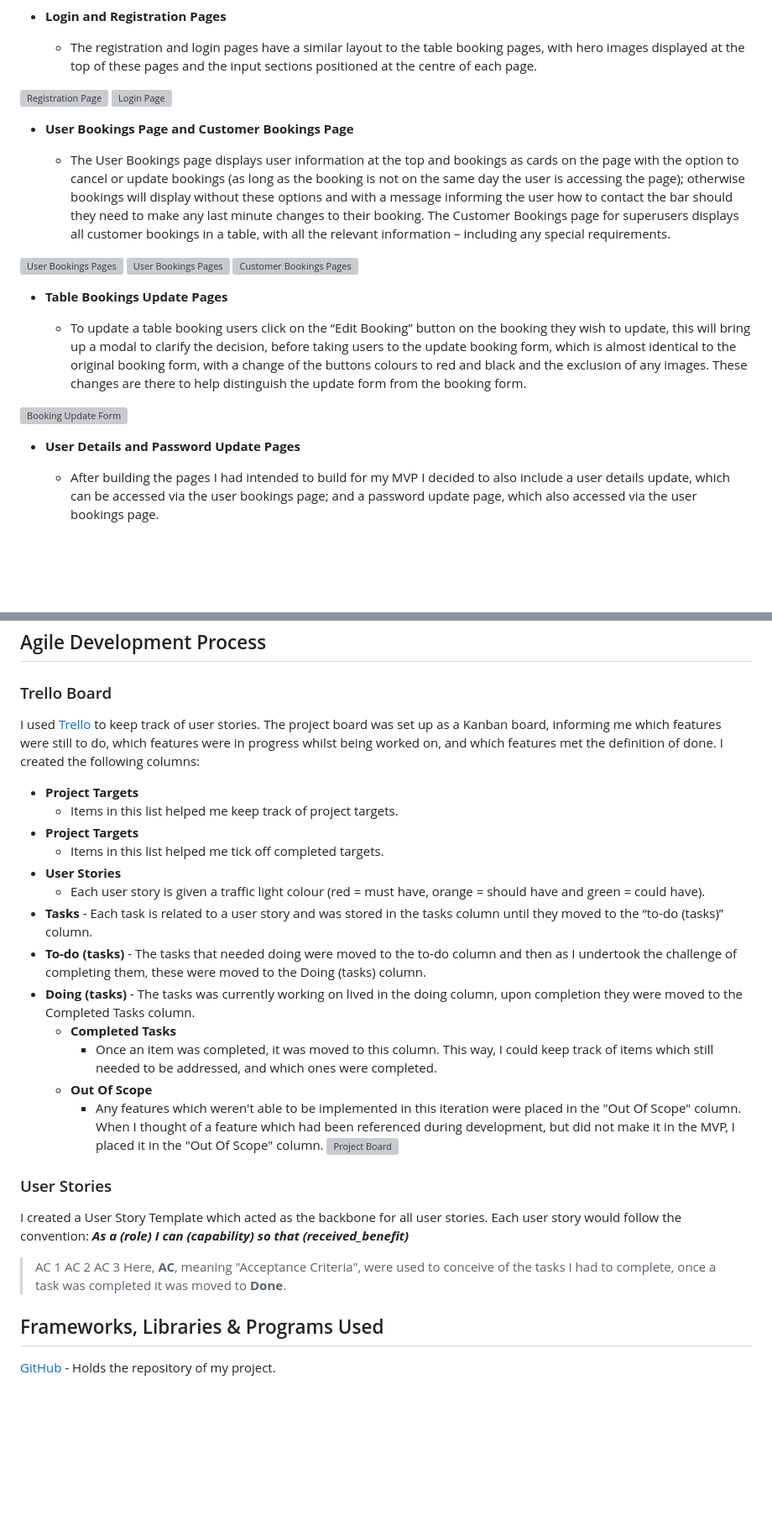
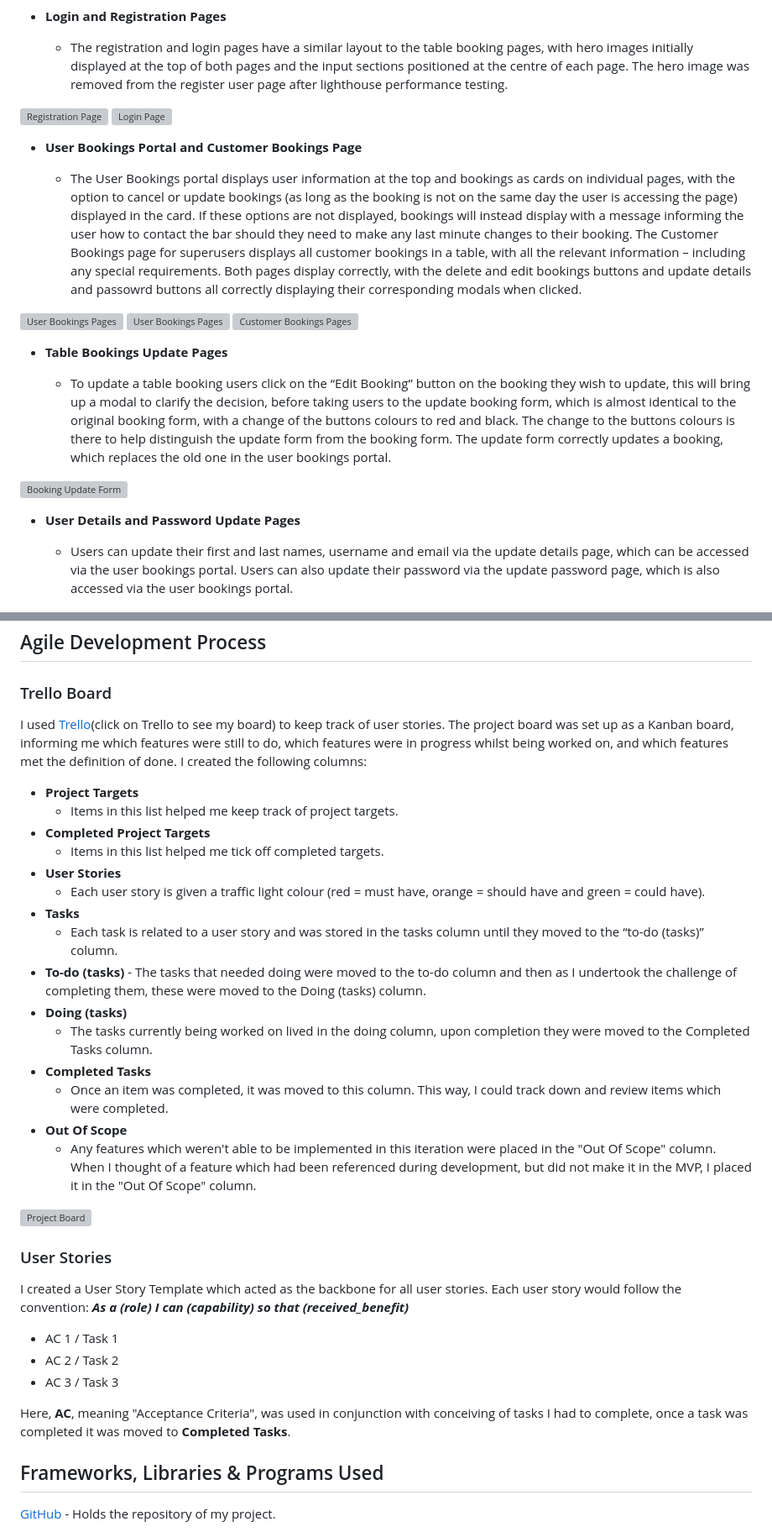
Before and after one commit to jsith90/capstone-project, a Markdown page: README.md, 2 parts joined by grey strips. Shown: that part at 84% size. Drawn GitHub-style; blank space fills up the shorter version; grey boxes are pictures that could not be loaded.

```diff
--- a/README.md
+++ b/README.md
@@ -127,15 +135,14 @@ flow-chart
 
 - __Login and Registration Pages__
 
-  - The registration and login pages have a similar layout to the table booking pages, with hero images displayed at the top of these pages and the input sections positioned at the centre of each page.
+  - The registration and login pages have a similar layout to the table booking pages, with hero images initially displayed at the top of both pages and the input sections positioned at the centre of each page. The hero image was removed from the register user page after lighthouse performance testing.
 
 ![Registration Page](/documentation/registration.png)
 ![Login Page](/documentation/login.png)
 
+- __User Bookings Portal and Customer Bookings Page__
 
-- __User Bookings Page and Customer Bookings Page__
-
-  - The User Bookings page displays user information at the top and bookings as cards on the page with the option to cancel or update bookings (as long as the booking is not on the same day the user is accessing the page); otherwise bookings will display without these options and with a message informing the user how to contact the bar should they need to make any last minute changes to their booking. The Customer Bookings page for superusers displays all customer bookings in a table, with all the relevant information – including any special requirements.
+  - The User Bookings portal displays user information at the top and bookings as cards on individual pages, with the option to cancel or update bookings (as long as the booking is not on the same day the user is accessing the page) displayed in the card. If these options are not displayed, bookings will instead display with a message informing the user how to contact the bar should they need to make any last minute changes to their booking. The Customer Bookings page for superusers displays all customer bookings in a table, with all the relevant information – including any special requirements. Both pages display correctly, with the delete and edit bookings buttons and update details and passowrd buttons all correctly displaying their corresponding modals when clicked.
 
 ![User Bookings Pages](/documentation/user-bookings.png)
 ![User Bookings Pages](/documentation/same-day-bookings.png)
@@ -143,15 +150,13 @@ flow-chart
 
 - __Table Bookings Update Pages__
 
-  - To update a table booking users click on the “Edit Booking” button on the booking they wish to update, this will bring up a modal to clarify the decision, before taking users to the update booking form, which is almost identical to the original booking form, with a change of the buttons colours to red and black and the exclusion of any images. These changes are there to help distinguish the update form from the booking form.
+  - To update a table booking users click on the “Edit Booking” button on the booking they wish to update, this will bring up a modal to clarify the decision, before taking users to the update booking form, which is almost identical to the original booking form, with a change of the buttons colours to red and black. The change to the buttons colours is there to help distinguish the update form from the booking form. The update form correctly updates a booking, which replaces the old one in the user bookings portal.
 
 ![Booking Update Form](/documentation/update-page1.png)
 
-
-
 - __User Details and Password Update Pages__
 
-  - After building the pages I had intended to build for my MVP I decided to also include a user details update, which can be accessed via the user bookings page; and a password update page, which also accessed via the user bookings page.
+  - Users can update their first and last names, username and email via the update details page, which can be accessed via the user bookings portal. Users can also update their password via the update password page, which is also accessed via the user bookings portal.
 
 ![Update Details Page](/documentation/details.png)
 ![Update Password Page](/documentation/password.png)
@@ -232,33 +238,37 @@ I used [Lucidchart](https://www.lucidchart.com/) to create my ERD and link users
 ![Database Design](documentation/models.png)
 ## Agile Development Process
 ### Trello Board
-I used [Trello](https://trello.com/invite/b/UM398VY7/ATTI411a69d41a02839643448f61b297c130D7B08D32/capstone-project) to keep track of user stories.
+I used [Trello](https://trello.com/invite/b/UM398VY7/ATTI411a69d41a02839643448f61b297c130D7B08D32/capstone-project)(click on Trello to see my board) to keep track of user stories.
 The project board was set up as a Kanban board, informing me which features were still to do, which features were in progress whilst being worked on, and which features met the definition of done.
 I created the following columns:
-  - **Project Targets**
-    - Items in this list helped me keep track of project targets.
 - **Project Targets**
-    - Items in this list helped me tick off completed targets.
+  - Items in this list helped me keep track of project targets.
+- **Completed Project Targets**
+  - Items in this list helped me tick off completed targets.
 - **User Stories**
-     - Each user story is given a traffic light colour (red = must have, orange = should have and green = could have).
+    - Each user story is given a traffic light colour (red = must have, orange = should have and green = could have).
 - **Tasks**
-      - Each task is related to a user story and was stored in the tasks column until they moved to the “to-do (tasks)” column.
+    - Each task is related to a user story and was stored in the tasks column until they moved to the “to-do (tasks)” column.
 - **To-do (tasks)**
       - The tasks that needed doing were moved to the to-do column and then as I undertook the challenge of completing them, these were moved to the Doing (tasks) column.
 - **Doing (tasks)**
-      - The tasks was currently working on lived in the doing column, upon completion they were moved to the Completed Tasks column.
-  - **Completed Tasks**
-    - Once an item was completed, it was moved to this column. This way, I could keep track of items which still needed to be addressed, and which ones were completed.
-  - **Out Of Scope**
-    - Any features which weren't able to be implemented in this iteration were placed in the "Out Of Scope" column. When I thought of a feature which had been referenced during development, but did not make it in the MVP, I placed it in the "Out Of Scope" column.
+  - The tasks currently being worked on lived in the doing column, upon completion they were moved to the Completed Tasks column.
+- **Completed Tasks**
+  - Once an item was completed, it was moved to this column. This way, I could track down and review items which were completed.
+- **Out Of Scope**
+  - Any features which weren't able to be implemented in this iteration were placed in the "Out Of Scope" column. When I thought of a feature which had been referenced during development, but did not make it in the MVP, I placed it in the "Out Of Scope" column.
+
 ![Project Board](documentation/trello-board.png)
+
 ### User Stories
 I created a User Story Template which acted as the backbone for all user stories. Each user story would follow the convention:
 ***As a (role) I can (capability) so that (received_benefit)***
-  > AC 1
-  > AC 2
-  > AC 3
-Here, **AC**, meaning "Acceptance Criteria", were used to conceive of the tasks I had to complete, once a task was completed it was moved to **Done**.
+  - AC 1 / Task 1
+  - AC 2 / Task 2
+  - AC 3 / Task 3
+
+Here, **AC**, meaning "Acceptance Criteria", was used in conjunction with conceiving of tasks I had to complete, once a task was completed it was moved to **Completed Tasks**.
+
 ## Frameworks, Libraries & Programs Used
 
 [GitHub](https://github.com/) - Holds the repository of my project.
```
Also changed, not shown: other parts of README.md (+65 -53 lines).
